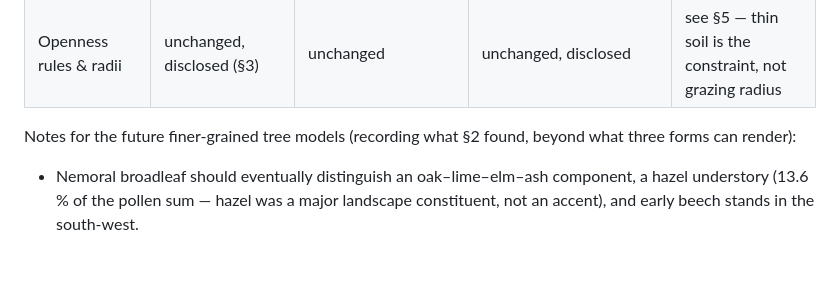
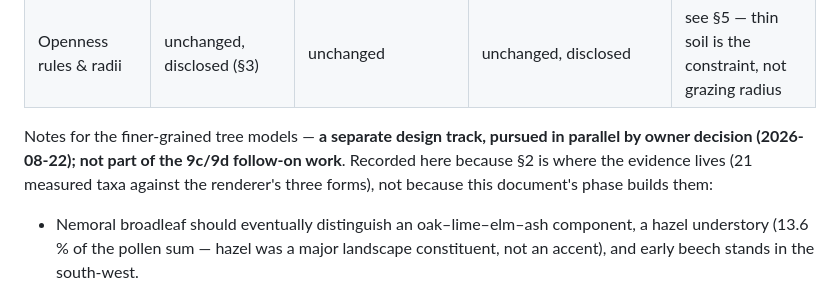
Before and after one commit to draindrain/fornborgar, a Markdown page: docs/vegetation-zones.md, the part around the change. Drawn GitHub-style; blank space fills up the shorter version.

Commit message:
Phase 9d: the finer tree models become their own parallel track
Owner decision: the species-level tree-model design (13 measured woody
taxa against three render forms) proceeds in parallel with the remaining
9c/9d work rather than after it. The §4 notes stay — they record what the
pollen evidence supports, which is what that design will build on.

Co-Authored-By: Claude Fable 5 <noreply@anthropic.com>
Claude-Session: https://claude.ai/code/session_01SwHpK9fMwVPBCX8eUakG1B

```diff
--- a/docs/vegetation-zones.md
+++ b/docs/vegetation-zones.md
@@ -409,8 +409,10 @@ gradient would be exactly the failure mode this document exists to prevent.
 | Wooded-pasture / reeds / fen classes | unchanged | unchanged | unchanged | unchanged |
 | Openness rules & radii | unchanged, disclosed (§3) | unchanged | unchanged, disclosed | see §5 — thin soil is the constraint, not grazing radius |
 
-Notes for the future finer-grained tree models (recording what §2 found, beyond
-what three forms can render):
+Notes for the finer-grained tree models — **a separate design track, pursued in
+parallel by owner decision (2026-08-22); not part of the 9c/9d follow-on work**.
+Recorded here because §2 is where the evidence lives (21 measured taxa against
+the renderer's three forms), not because this document's phase builds them:
 
 - Nemoral broadleaf should eventually distinguish an oak–lime–elm–ash component,
   a hazel understory (13.6 % of the pollen sum — hazel was a major landscape
```
